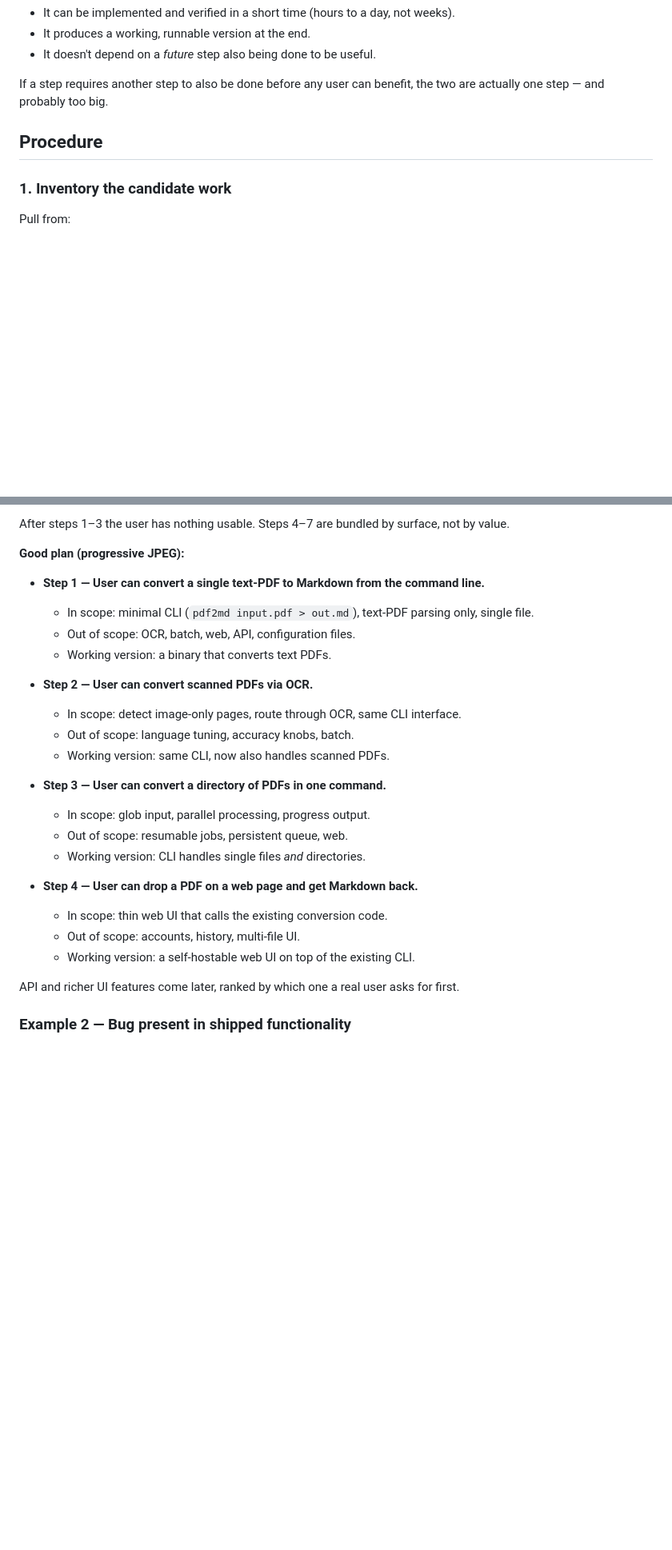
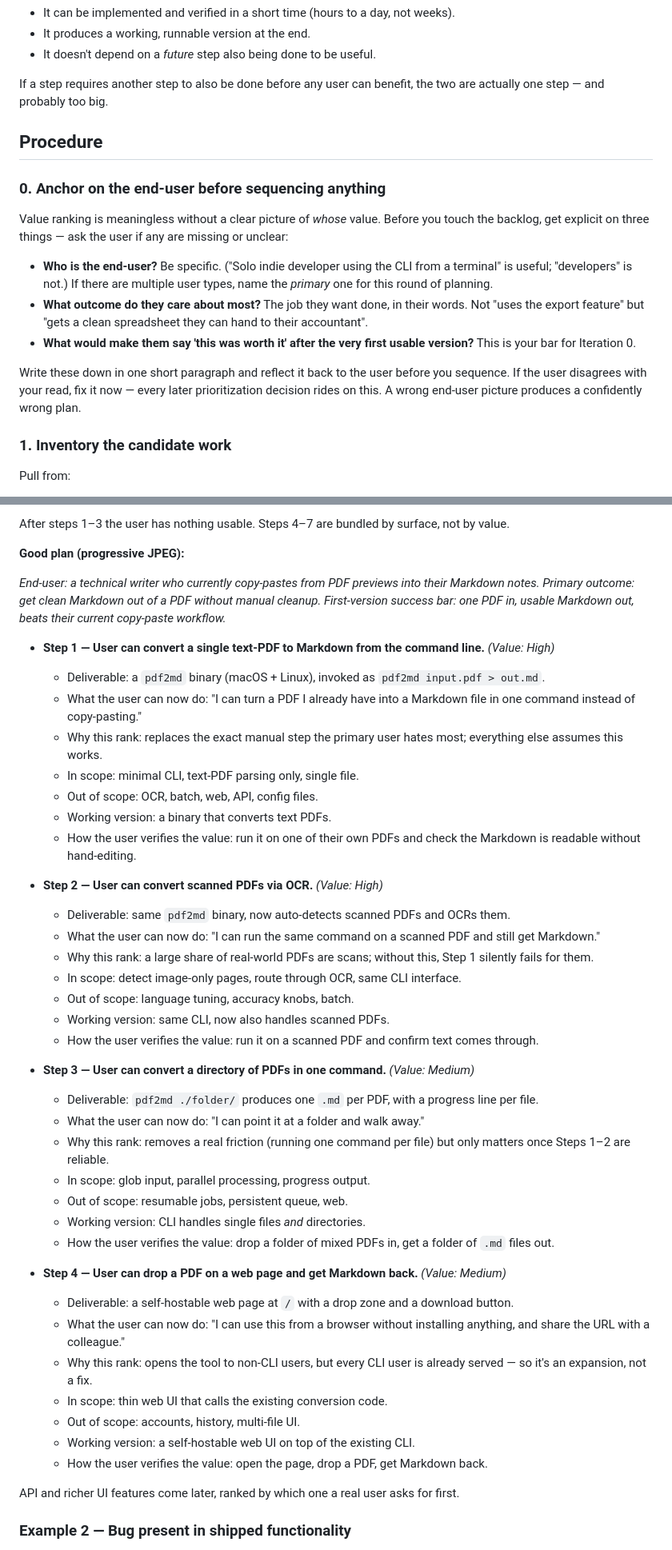
Before and after one commit to extractumio/extractum-skills, a Markdown page: general-purpose/make-mvp/SKILL.md, 2 parts joined by grey strips. Shown at 80% size. Rendered like a GitHub page; blank space fills up the shorter version.

```diff
--- a/general-purpose/make-mvp/SKILL.md
+++ b/general-purpose/make-mvp/SKILL.md
@@ -76,6 +77,16 @@ If a step requires another step to also be done before any user can benefit, the
 
 ## Procedure
 
+### 0. Anchor on the end-user before sequencing anything
+
+Value ranking is meaningless without a clear picture of *whose* value. Before you touch the backlog, get explicit on three things — ask the user if any are missing or unclear:
+
+- **Who is the end-user?** Be specific. ("Solo indie developer using the CLI from a terminal" is useful; "developers" is not.) If there are multiple user types, name the *primary* one for this round of planning.
+- **What outcome do they care about most?** The job they want done, in their words. Not "uses the export feature" but "gets a clean spreadsheet they can hand to their accountant".
+- **What would make them say 'this was worth it' after the very first usable version?** This is your bar for Iteration 0.
+
+Write these down in one short paragraph and reflect it back to the user before you sequence. If the user disagrees with your read, fix it now — every later prioritization decision rides on this. A wrong end-user picture produces a confidently wrong plan.
+
 ### 1. Inventory the candidate work
 
 Pull from:
@@ -186,25 +210,43 @@ After steps 1–3 the user has nothing usable. Steps 4–7 are bundled by surfac
 
 **Good plan (progressive JPEG):**
 
-- **Step 1 — User can convert a single text-PDF to Markdown from the command line.**
-  - In scope: minimal CLI (`pdf2md input.pdf > out.md`), text-PDF parsing only, single file.
-  - Out of scope: OCR, batch, web, API, configuration files.
+*End-user: a technical writer who currently copy-pastes from PDF previews into their Markdown notes. Primary outcome: get clean Markdown out of a PDF without manual cleanup. First-version success bar: one PDF in, usable Markdown out, beats their current copy-paste workflow.*
+
+- **Step 1 — User can convert a single text-PDF to Markdown from the command line.** *(Value: High)*
+  - Deliverable: a `pdf2md` binary (macOS + Linux), invoked as `pdf2md input.pdf > out.md`.
+  - What the user can now do: "I can turn a PDF I already have into a Markdown file in one command instead of copy-pasting."
+  - Why this rank: replaces the exact manual step the primary user hates most; everything else assumes this works.
+  - In scope: minimal CLI, text-PDF parsing only, single file.
+  - Out of scope: OCR, batch, web, API, config files.
   - Working version: a binary that converts text PDFs.
+  - How the user verifies the value: run it on one of their own PDFs and check the Markdown is readable without hand-editing.
 
-- **Step 2 — User can convert scanned PDFs via OCR.**
+- **Step 2 — User can convert scanned PDFs via OCR.** *(Value: High)*
+  - Deliverable: same `pdf2md` binary, now auto-detects scanned PDFs and OCRs them.
+  - What the user can now do: "I can run the same command on a scanned PDF and still get Markdown."
+  - Why this rank: a large share of real-world PDFs are scans; without this, Step 1 silently fails for them.
   - In scope: detect image-only pages, route through OCR, same CLI interface.
   - Out of scope: language tuning, accuracy knobs, batch.
   - Working version: same CLI, now also handles scanned PDFs.
+  - How the user verifies the value: run it on a scanned PDF and confirm text comes through.
 
-- **Step 3 — User can convert a directory of PDFs in one command.**
+- **Step 3 — User can convert a directory of PDFs in one command.** *(Value: Medium)*
+  - Deliverable: `pdf2md ./folder/` produces one `.md` per PDF, with a progress line per file.
+  - What the user can now do: "I can point it at a folder and walk away."
+  - Why this rank: removes a real friction (running one command per file) but only matters once Steps 1–2 are reliable.
   - In scope: glob input, parallel processing, progress output.
   - Out of scope: resumable jobs, persistent queue, web.
   - Working version: CLI handles single files *and* directories.
+  - How the user verifies the value: drop a folder of mixed PDFs in, get a folder of `.md` files out.
 
-- **Step 4 — User can drop a PDF on a web page and get Markdown back.**
+- **Step 4 — User can drop a PDF on a web page and get Markdown back.** *(Value: Medium)*
+  - Deliverable: a self-hostable web page at `/` with a drop zone and a download button.
+  - What the user can now do: "I can use this from a browser without installing anything, and share the URL with a colleague."
+  - Why this rank: opens the tool to non-CLI users, but every CLI user is already served — so it's an expansion, not a fix.
   - In scope: thin web UI that calls the existing conversion code.
   - Out of scope: accounts, history, multi-file UI.
   - Working version: a self-hostable web UI on top of the existing CLI.
+  - How the user verifies the value: open the page, drop a PDF, get Markdown back.
 
 API and richer UI features come later, ranked by which one a real user asks for first.
 
```
Also changed, not shown: other parts of general-purpose/make-mvp/SKILL.md (+23 -9 lines).
